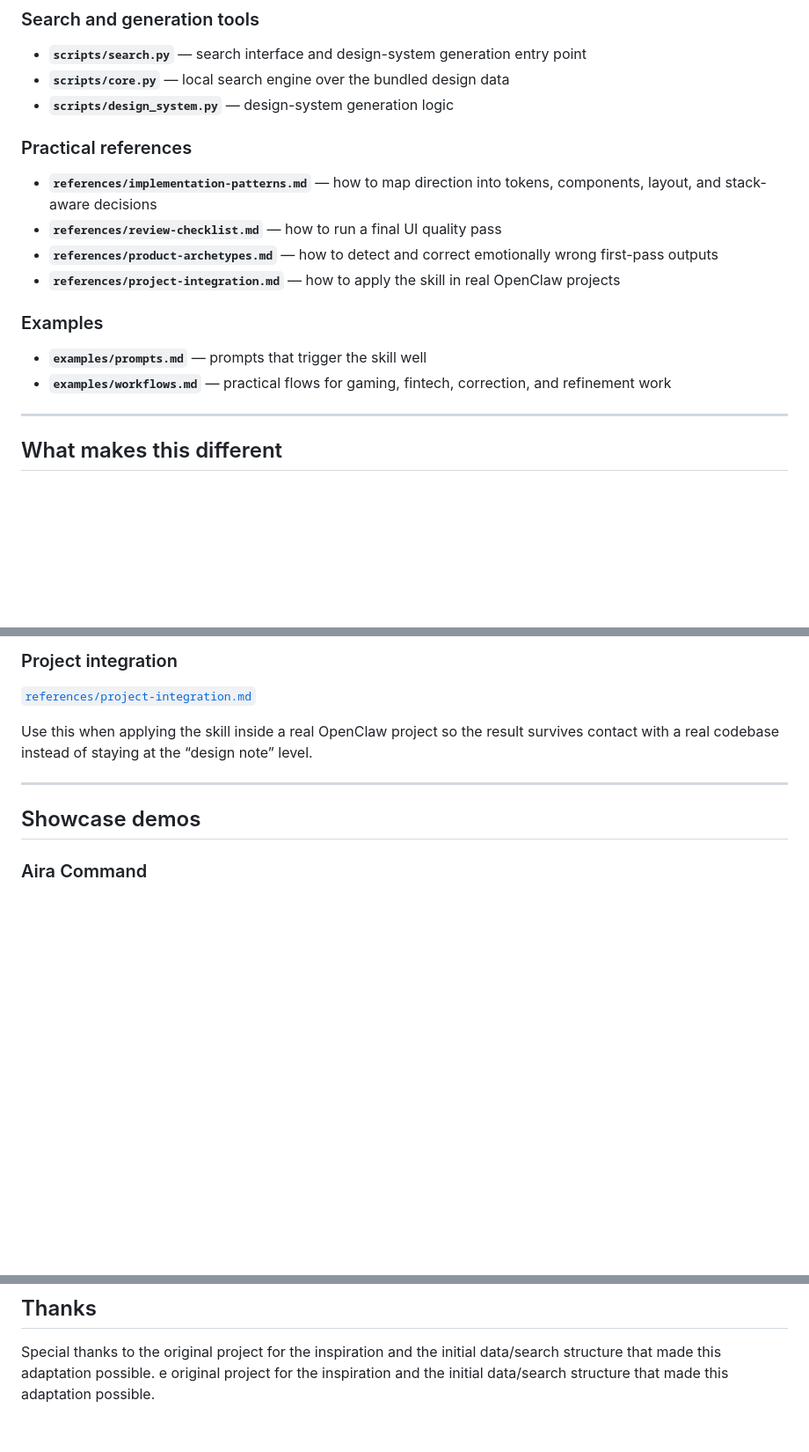
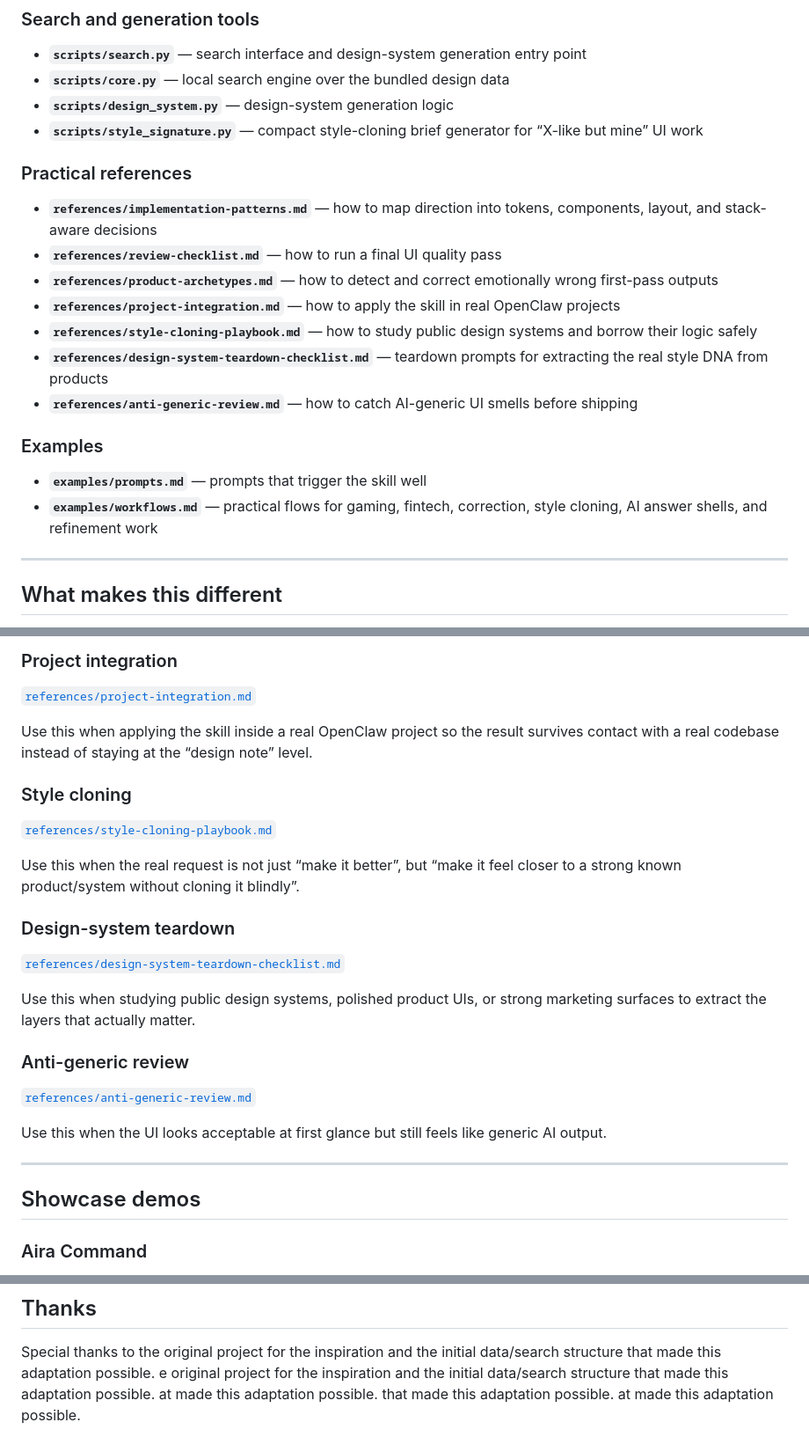
Before and after one commit to AiraEliteAgent/ui-craft-pro, a Markdown page: README.md, 3 parts joined by grey strips. Shown at 88% size. GitHub-like rendering; blank space fills up the shorter version.

Commit message:
Upgrade README hero and live demo positioning

```diff
--- a/README.md
+++ b/README.md
@@ -120,16 +120,20 @@ That is why the workflow matters more than the raw assets.
 - **`scripts/search.py`** — search interface and design-system generation entry point
 - **`scripts/core.py`** — local search engine over the bundled design data
 - **`scripts/design_system.py`** — design-system generation logic
+- **`scripts/style_signature.py`** — compact style-cloning brief generator for “X-like but mine” UI work
 
 ### Practical references
 - **`references/implementation-patterns.md`** — how to map direction into tokens, components, layout, and stack-aware decisions
 - **`references/review-checklist.md`** — how to run a final UI quality pass
 - **`references/product-archetypes.md`** — how to detect and correct emotionally wrong first-pass outputs
 - **`references/project-integration.md`** — how to apply the skill in real OpenClaw projects
+- **`references/style-cloning-playbook.md`** — how to study public design systems and borrow their logic safely
+- **`references/design-system-teardown-checklist.md`** — teardown prompts for extracting the real style DNA from products
+- **`references/anti-generic-review.md`** — how to catch AI-generic UI smells before shipping
 
 ### Examples
 - **`examples/prompts.md`** — prompts that trigger the skill well
-- **`examples/workflows.md`** — practical flows for gaming, fintech, correction, and refinement work
+- **`examples/workflows.md`** — practical flows for gaming, fintech, correction, style cloning, AI answer shells, and refinement work
 
 ---
 
@@ -264,6 +268,21 @@ Especially useful for:
 [`references/project-integration.md`](references/project-integration.md)
 
 Use this when applying the skill inside a real OpenClaw project so the result survives contact with a real codebase instead of staying at the “design note” level.
+
+### Style cloning
+[`references/style-cloning-playbook.md`](references/style-cloning-playbook.md)
+
+Use this when the real request is not just “make it better”, but “make it feel closer to a strong known product/system without cloning it blindly”.
+
+### Design-system teardown
+[`references/design-system-teardown-checklist.md`](references/design-system-teardown-checklist.md)
+
+Use this when studying public design systems, polished product UIs, or strong marketing surfaces to extract the layers that actually matter.
+
+### Anti-generic review
+[`references/anti-generic-review.md`](references/anti-generic-review.md)
+
+Use this when the UI looks acceptable at first glance but still feels like generic AI output.
 
 ---
 
@@ -400,3 +419,6 @@ e
 
 Special thanks to the original project for the inspiration and the initial data/search structure that made this adaptation possible.
 e original project for the inspiration and the initial data/search structure that made this adaptation possible.
+at made this adaptation possible.
+ that made this adaptation possible.
+at made this adaptation possible.
```
Also changed, not shown: CHANGELOG.md (+15 -0 lines).
